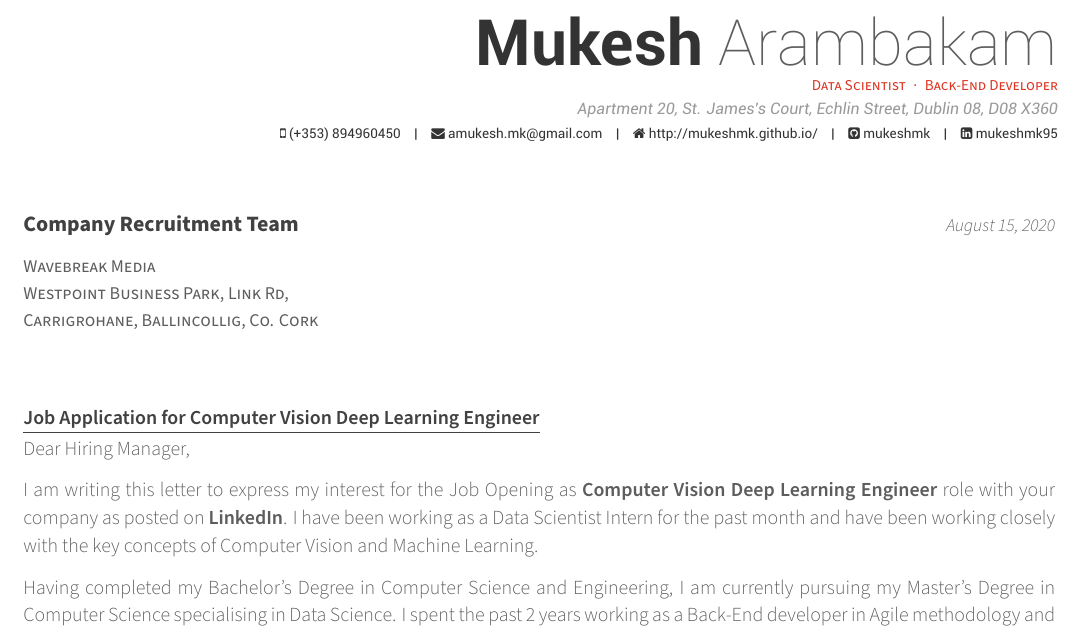
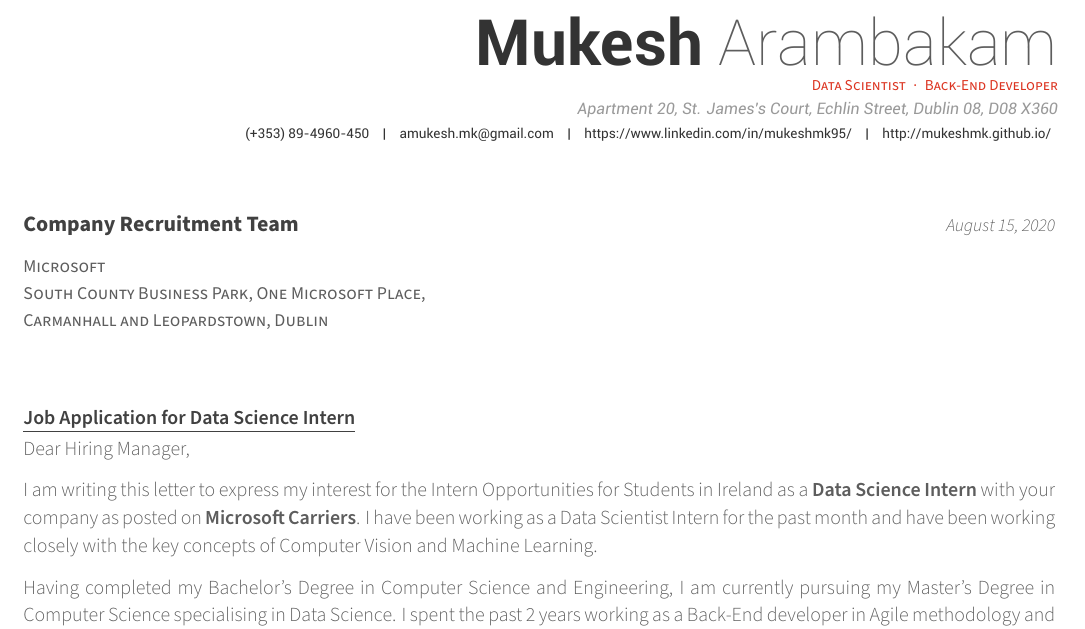
Before and after one commit to mukeshmk/my-cover-letter, a LaTeX CV (coverletter.tex, which reads awesome-cv.cls): part of the page, cut so that both start at the same text. Compiled offline with XeLaTeX.

Commit message:
updated cover-letter to ats format

```diff
--- a/awesome-cv.cls
+++ b/awesome-cv.cls
@@ -265,6 +265,14 @@
 \newcommand*{\familyname}[1]{\def\@lastname{#1}}
 \def\@familyname{\@lastname}
 
+% Defines writer's infolink (optional use for ATS)
+% Usage: \infolink{info}
+\newcommand*{\infoemail}[1]{\def\@infoemail{#1}}
+\newcommand*{\infomobile}[1]{\def\@infomobile{#1}}
+\newcommand*{\infohome}[1]{\def\@infohome{#1}}
+\newcommand*{\infolinkedin}[1]{\def\@infolinkedin{#1}}
+
+
 % Define writer's address
 % Usage: \address{<address>}
 \newcommand*{\address}[1]{\def\@address{#1}}
--- a/coverletter.tex
+++ b/coverletter.tex
@@ -48,6 +48,15 @@
 
 % IMPORTS %
 \usepackage{import}
+\usepackage{ifthen}
+
+%%%%%%%%%%%%%%%%%%%%%%%%%%%%%%%%%%%%%%%%%%%%%%%%%%
+%     VARIABLE SET TO MAKE RESUME ATS COMPATIBLE
+%     SET ATS as 1 for the resume to be ATS friendly
+%     SET ATS as 0 otherwise
+%%%%%%%%%%%%%%%%%%%%%%%%%%%%%%%%%%%%%%%%%%%%%%%%%%%
+\newcounter{ats}
+\setcounter{ats}{1}
 
 %-------------------------------------------------------------------------------
 %	PERSONAL INFORMATION
@@ -63,7 +75,15 @@
+\infohome{http://mukeshmk.github.io/}
+\infolinkedin{https://www.linkedin.com/in/mukeshmk95/}
+}
+{
+\mobile{(+353) 89-4960-450}
 \email{amukesh.mk@gmail.com}
-\homepage{http://mukeshmk.github.io/}
+\homepage{\href{http://mukeshmk.github.io/}{mukeshmk.github.io}}
 \github{mukeshmk}
 \linkedin{mukeshmk95}
+\stackoverflow{4014678}{mukesh-a}
+}
+
 % \gitlab{gitlab-id}
 % \stackoverflow{4014678}{mukesh-a}
 % \twitter{@twit}
@@ -83,9 +103,9 @@
 %%% Configure a directory location for sections
 \newcommand*{\sectiondir}{coverletter/}
 %%% Other
-\newcommand{\role}{Computer Vision Deep Learning Engineer}
-\newcommand{\type}{Job Opening}
-\newcommand{\postedloc}{LinkedIn}
+\newcommand{\role}{Data Science Intern}
+\newcommand{\type}{Intern Opportunities for Students in Ireland}
+\newcommand{\postedloc}{Microsoft Carriers}
 
 
 %-------------------------------------------------------------------------------
@@ -96,9 +116,9 @@
 \recipient
   {Company Recruitment Team}
   {
-  Wavebreak Media
-  \\ Westpoint Business Park, Link Rd,
-  \\ Carrigrohane, Ballincollig, Co. Cork
+  Microsoft
+  \\ South County Business Park, One Microsoft Place,
+  \\ Carmanhall and Leopardstown, Dublin
   }
 % The date on the letter, default is the date of compilation
 \letterdate{\today}
@@ -138,7 +158,7 @@
 %-------------------------------------------------------------------------------
 \begin{cvletter}
 
-I am writing this letter to express my interest for the {\type} as \textbf{\role} role with your company as posted on \textbf{\postedloc}.
+I am writing this letter to express my interest for the {\type} as a \textbf{\role} with your company as posted on \textbf{\postedloc}.
 I have been working as a Data Scientist Intern for the past month and have been working closely with the key concepts of Computer Vision and Machine Learning.
 
 % PARA 1 %
```
Also changed, not shown: awesome-cv.cls (24 more changed lines), coverletter.tex (5 more changed lines).
